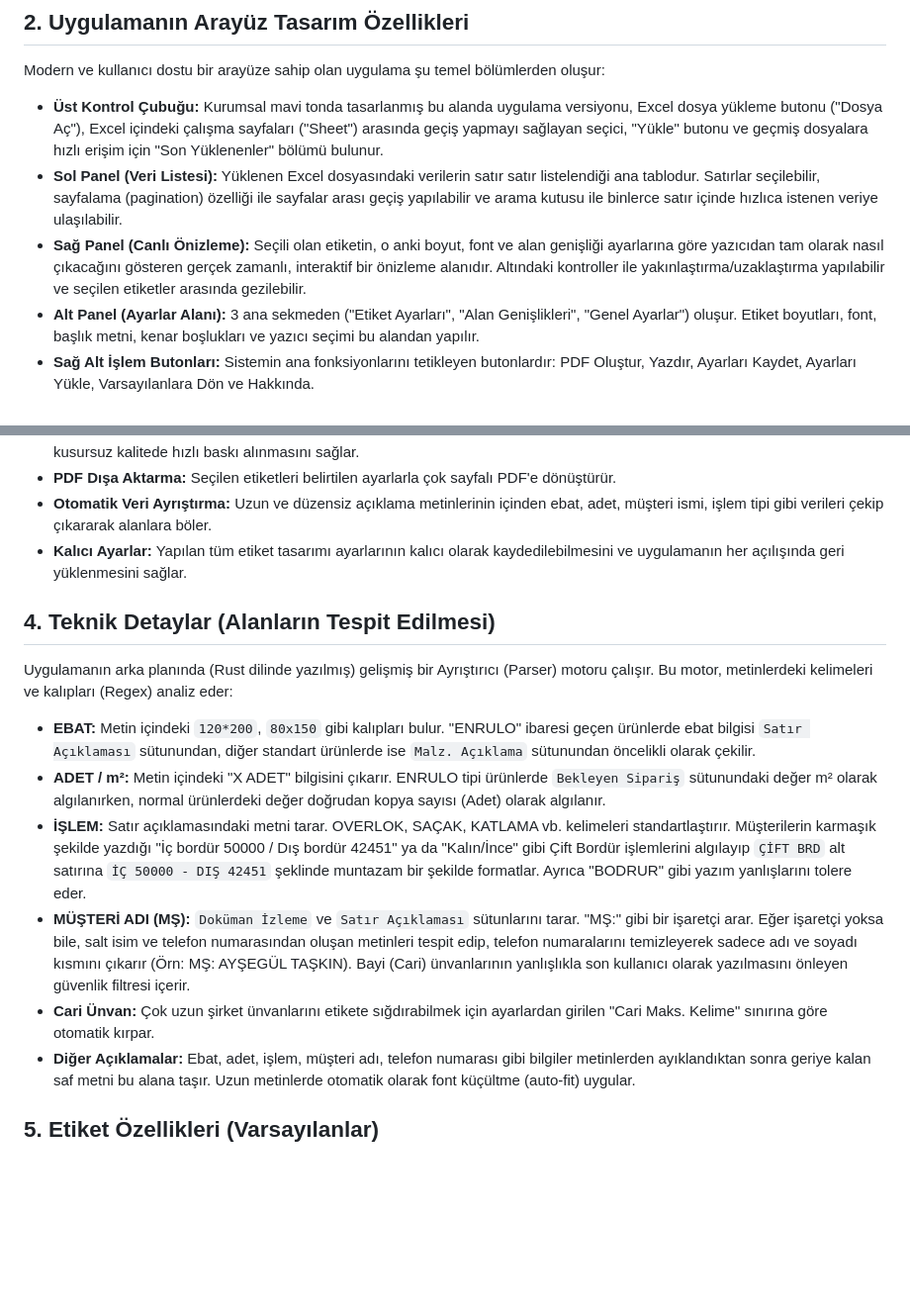
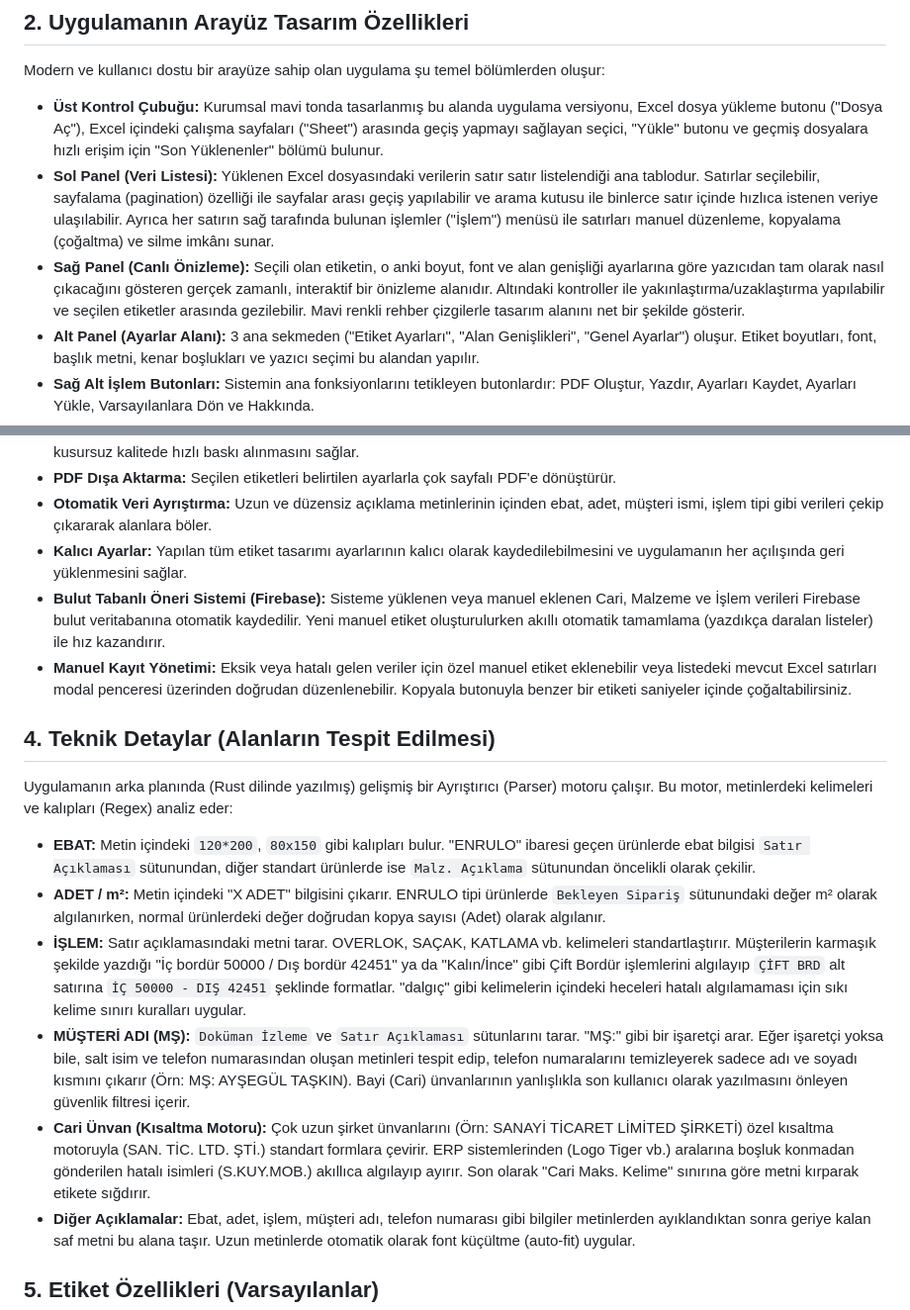
Before and after one commit to ilyasyesildevelop/etiket-hazirlayici, a Markdown page: Dokumantasyon.md, 2 parts joined by grey strips. Shown at 99% size. GitHub-like rendering; blank space fills up the shorter version.

Commit message:
docs: Dokümantasyon son eklenen özelliklerle güncellendi

```diff
--- a/Dokumantasyon.md
+++ b/Dokumantasyon.md
@@ -7,8 +7,8 @@ Etiket Hazırlayıcı; halı üretimi, satışı veya lojistiği yapan firmalar
 Modern ve kullanıcı dostu bir arayüze sahip olan uygulama şu temel bölümlerden oluşur:
 
 * **Üst Kontrol Çubuğu:** Kurumsal mavi tonda tasarlanmış bu alanda uygulama versiyonu, Excel dosya yükleme butonu ("Dosya Aç"), Excel içindeki çalışma sayfaları ("Sheet") arasında geçiş yapmayı sağlayan seçici, "Yükle" butonu ve geçmiş dosyalara hızlı erişim için "Son Yüklenenler" bölümü bulunur.
-* **Sol Panel (Veri Listesi):** Yüklenen Excel dosyasındaki verilerin satır satır listelendiği ana tablodur. Satırlar seçilebilir, sayfalama (pagination) özelliği ile sayfalar arası geçiş yapılabilir ve arama kutusu ile binlerce satır içinde hızlıca istenen veriye ulaşılabilir.
-* **Sağ Panel (Canlı Önizleme):** Seçili olan etiketin, o anki boyut, font ve alan genişliği ayarlarına göre yazıcıdan tam olarak nasıl çıkacağını gösteren gerçek zamanlı, interaktif bir önizleme alanıdır. Altındaki kontroller ile yakınlaştırma/uzaklaştırma yapılabilir ve seçilen etiketler arasında gezilebilir.
+* **Sol Panel (Veri Listesi):** Yüklenen Excel dosyasındaki verilerin satır satır listelendiği ana tablodur. Satırlar seçilebilir, sayfalama (pagination) özelliği ile sayfalar arası geçiş yapılabilir ve arama kutusu ile binlerce satır içinde hızlıca istenen veriye ulaşılabilir. Ayrıca her satırın sağ tarafında bulunan işlemler ("İşlem") menüsü ile satırları manuel düzenleme, kopyalama (çoğaltma) ve silme imkânı sunar.
+* **Sağ Panel (Canlı Önizleme):** Seçili olan etiketin, o anki boyut, font ve alan genişliği ayarlarına göre yazıcıdan tam olarak nasıl çıkacağını gösteren gerçek zamanlı, interaktif bir önizleme alanıdır. Altındaki kontroller ile yakınlaştırma/uzaklaştırma yapılabilir ve seçilen etiketler arasında gezilebilir. Mavi renkli rehber çizgilerle tasarım alanını net bir şekilde gösterir.
 * **Alt Panel (Ayarlar Alanı):** 3 ana sekmeden ("Etiket Ayarları", "Alan Genişlikleri", "Genel Ayarlar") oluşur. Etiket boyutları, font, başlık metni, kenar boşlukları ve yazıcı seçimi bu alandan yapılır.
 * **Sağ Alt İşlem Butonları:** Sistemin ana fonksiyonlarını tetikleyen butonlardır: PDF Oluştur, Yazdır, Ayarları Kaydet, Ayarları Yükle, Varsayılanlara Dön ve Hakkında.
 * **Durum Çubuğu (Footer):** En altta yer alan bu bantta uygulamanın çalışma durumu (Hazır, Yükleniyor vs.), seçili etiket boyutu, toplam kayıt sayısı ve sağ köşede geliştirici telif bilgisi yer alır.
@@ -20,15 +20,17 @@ Modern ve kullanıcı dostu bir arayüze sahip olan uygulama şu temel bölümle
 * **PDF Dışa Aktarma:** Seçilen etiketleri belirtilen ayarlarla çok sayfalı PDF'e dönüştürür.
 * **Otomatik Veri Ayrıştırma:** Uzun ve düzensiz açıklama metinlerinin içinden ebat, adet, müşteri ismi, işlem tipi gibi verileri çekip çıkararak alanlara böler.
 * **Kalıcı Ayarlar:** Yapılan tüm etiket tasarımı ayarlarının kalıcı olarak kaydedilebilmesini ve uygulamanın her açılışında geri yüklenmesini sağlar.
+* **Bulut Tabanlı Öneri Sistemi (Firebase):** Sisteme yüklenen veya manuel eklenen Cari, Malzeme ve İşlem verileri Firebase bulut veritabanına otomatik kaydedilir. Yeni manuel etiket oluşturulurken akıllı otomatik tamamlama (yazdıkça daralan listeler) ile hız kazandırır.
+* **Manuel Kayıt Yönetimi:** Eksik veya hatalı gelen veriler için özel manuel etiket eklenebilir veya listedeki mevcut Excel satırları modal penceresi üzerinden doğrudan düzenlenebilir. Kopyala butonuyla benzer bir etiketi saniyeler içinde çoğaltabilirsiniz.
 
 ## 4. Teknik Detaylar (Alanların Tespit Edilmesi)
 Uygulamanın arka planında (Rust dilinde yazılmış) gelişmiş bir Ayrıştırıcı (Parser) motoru çalışır. Bu motor, metinlerdeki kelimeleri ve kalıpları (Regex) analiz eder:
 
 * **EBAT:** Metin içindeki `120*200`, `80x150` gibi kalıpları bulur. "ENRULO" ibaresi geçen ürünlerde ebat bilgisi `Satır Açıklaması` sütunundan, diğer standart ürünlerde ise `Malz. Açıklama` sütunundan öncelikli olarak çekilir.
 * **ADET / m²:** Metin içindeki "X ADET" bilgisini çıkarır. ENRULO tipi ürünlerde `Bekleyen Sipariş` sütunundaki değer m² olarak algılanırken, normal ürünlerdeki değer doğrudan kopya sayısı (Adet) olarak algılanır.
-* **İŞLEM:** Satır açıklamasındaki metni tarar. OVERLOK, SAÇAK, KATLAMA vb. kelimeleri standartlaştırır. Müşterilerin karmaşık şekilde yazdığı "İç bordür 50000 / Dış bordür 42451" ya da "Kalın/İnce" gibi Çift Bordür işlemlerini algılayıp `ÇİFT BRD` alt satırına `İÇ 50000 - DIŞ 42451` şeklinde muntazam bir şekilde formatlar. Ayrıca "BODRUR" gibi yazım yanlışlarını tolere eder.
+* **İŞLEM:** Satır açıklamasındaki metni tarar. OVERLOK, SAÇAK, KATLAMA vb. kelimeleri standartlaştırır. Müşterilerin karmaşık şekilde yazdığı "İç bordür 50000 / Dış bordür 42451" ya da "Kalın/İnce" gibi Çift Bordür işlemlerini algılayıp `ÇİFT BRD` alt satırına `İÇ 50000 - DIŞ 42451` şeklinde formatlar. "dalgıç" gibi kelimelerin içindeki heceleri hatalı algılamaması için sıkı kelime sınırı kuralları uygular.
 * **MÜŞTERİ ADI (MŞ):** `Doküman İzleme` ve `Satır Açıklaması` sütunlarını tarar. "MŞ:" gibi bir işaretçi arar. Eğer işaretçi yoksa bile, salt isim ve telefon numarasından oluşan metinleri tespit edip, telefon numaralarını temizleyerek sadece adı ve soyadı kısmını çıkarır (Örn: MŞ: AYŞEGÜL TAŞKIN). Bayi (Cari) ünvanlarının yanlışlıkla son kullanıcı olarak yazılmasını önleyen güvenlik filtresi içerir.
-* **Cari Ünvan:** Çok uzun şirket ünvanlarını etikete sığdırabilmek için ayarlardan girilen "Cari Maks. Kelime" sınırına göre otomatik kırpar.
+* **Cari Ünvan (Kısaltma Motoru):** Çok uzun şirket ünvanlarını (Örn: SANAYİ TİCARET LİMİTED ŞİRKETİ) özel kısaltma motoruyla (SAN. TİC. LTD. ŞTİ.) standart formlara çevirir. ERP sistemlerinden (Logo Tiger vb.) aralarına boşluk konmadan gönderilen hatalı isimleri (S.KUY.MOB.) akıllıca algılayıp ayırır. Son olarak "Cari Maks. Kelime" sınırına göre metni kırparak etikete sığdırır.
 * **Diğer Açıklamalar:** Ebat, adet, işlem, müşteri adı, telefon numarası gibi bilgiler metinlerden ayıklandıktan sonra geriye kalan saf metni bu alana taşır. Uzun metinlerde otomatik olarak font küçültme (auto-fit) uygular.
 
 ## 5. Etiket Özellikleri (Varsayılanlar)
```
